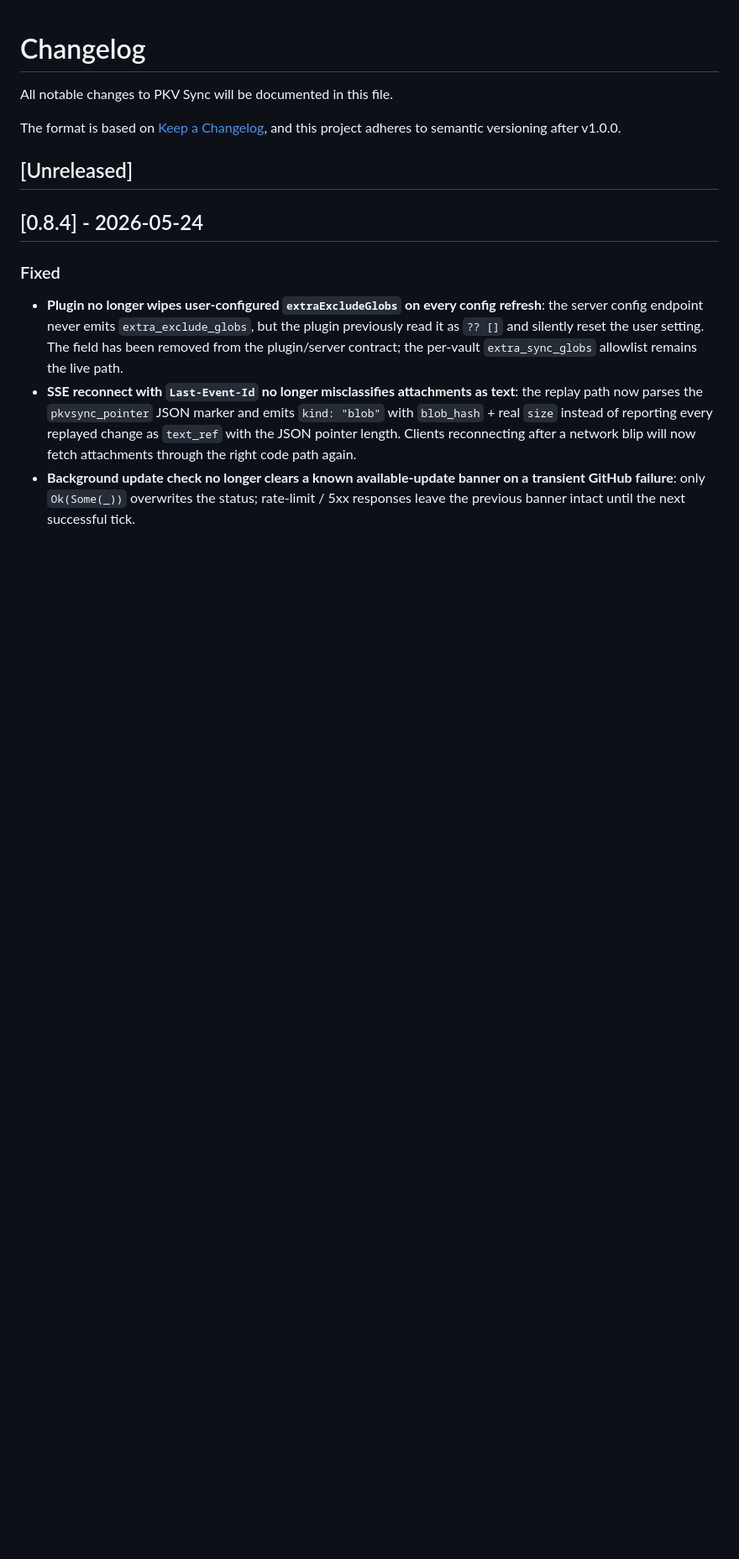
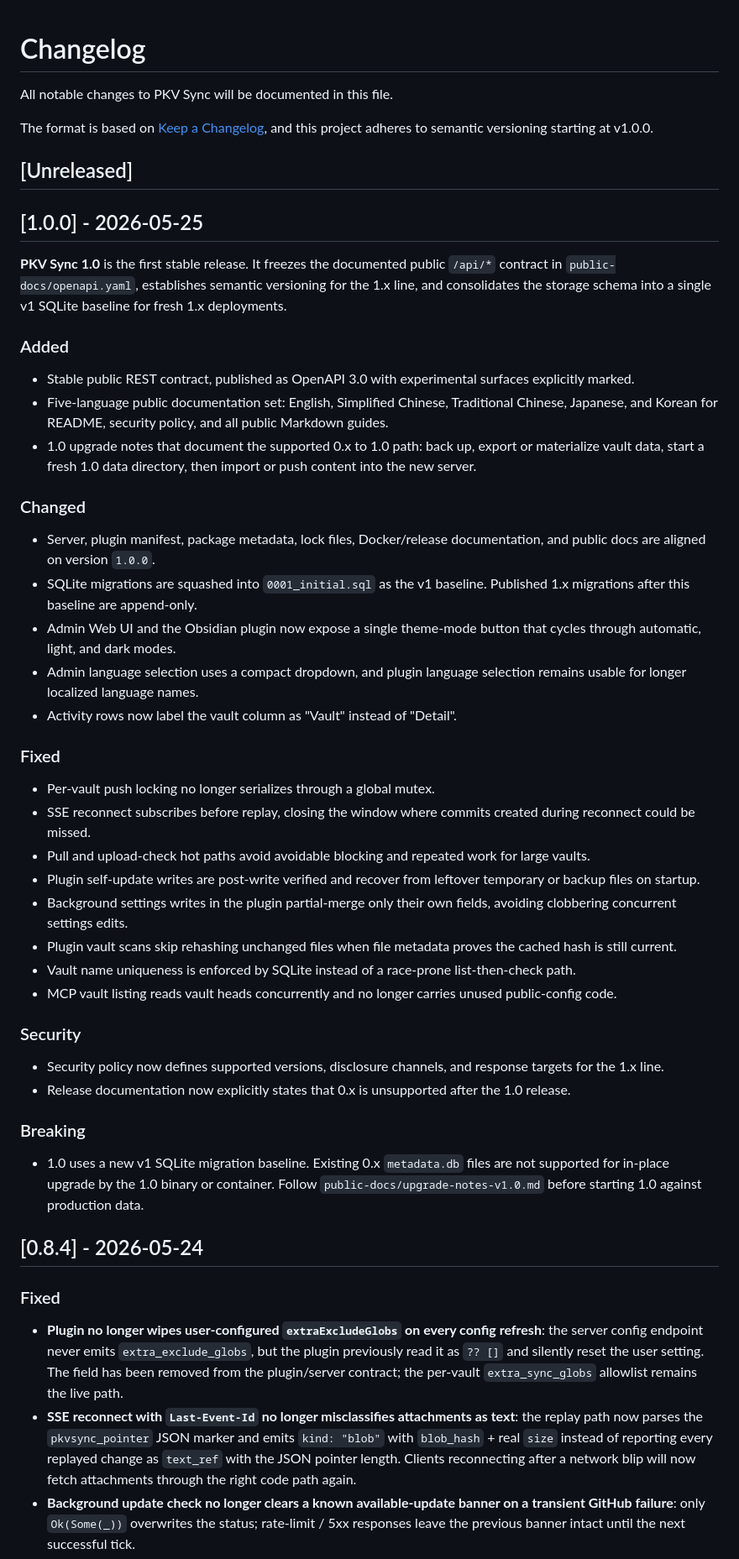
Before and after one commit to CyberKurry/pkv-sync, a Markdown page: CHANGELOG.md, the part around the change. Shown at 84% size. GitHub-like rendering; blank space fills up the shorter version.

Commit message:
docs: add v1.0.0 release notes

```diff
--- a/CHANGELOG.md
+++ b/CHANGELOG.md
@@ -3,9 +3,71 @@
 All notable changes to PKV Sync will be documented in this file.
 
 The format is based on [Keep a Changelog](https://keepachangelog.com/en/1.1.0/),
-and this project adheres to semantic versioning after v1.0.0.
+and this project adheres to semantic versioning starting at v1.0.0.
 
 ## [Unreleased]
+
+## [1.0.0] - 2026-05-25
+
+**PKV Sync 1.0** is the first stable release. It freezes the documented
+public `/api/*` contract in `public-docs/openapi.yaml`, establishes semantic
+versioning for the 1.x line, and consolidates the storage schema into a single
+v1 SQLite baseline for fresh 1.x deployments.
+
+### Added
+
+- Stable public REST contract, published as OpenAPI 3.0 with experimental
+  surfaces explicitly marked.
+- Five-language public documentation set: English, Simplified Chinese,
+  Traditional Chinese, Japanese, and Korean for README, security policy, and
+  all public Markdown guides.
+- 1.0 upgrade notes that document the supported 0.x to 1.0 path: back up,
+  export or materialize vault data, start a fresh 1.0 data directory, then
+  import or push content into the new server.
+
+### Changed
+
+- Server, plugin manifest, package metadata, lock files, Docker/release
+  documentation, and public docs are aligned on version `1.0.0`.
+- SQLite migrations are squashed into `0001_initial.sql` as the v1 baseline.
+  Published 1.x migrations after this baseline are append-only.
+- Admin Web UI and the Obsidian plugin now expose a single theme-mode button
+  that cycles through automatic, light, and dark modes.
+- Admin language selection uses a compact dropdown, and plugin language
+  selection remains usable for longer localized language names.
+- Activity rows now label the vault column as "Vault" instead of "Detail".
+
+### Fixed
+
+- Per-vault push locking no longer serializes through a global mutex.
+- SSE reconnect subscribes before replay, closing the window where commits
+  created during reconnect could be missed.
+- Pull and upload-check hot paths avoid avoidable blocking and repeated work
+  for large vaults.
+- Plugin self-update writes are post-write verified and recover from leftover
+  temporary or backup files on startup.
+- Background settings writes in the plugin partial-merge only their own fields,
+  avoiding clobbering concurrent settings edits.
+- Plugin vault scans skip rehashing unchanged files when file metadata proves
+  the cached hash is still current.
+- Vault name uniqueness is enforced by SQLite instead of a race-prone
+  list-then-check path.
+- MCP vault listing reads vault heads concurrently and no longer carries
+  unused public-config code.
+
+### Security
+
+- Security policy now defines supported versions, disclosure channels, and
+  response targets for the 1.x line.
+- Release documentation now explicitly states that 0.x is unsupported after
+  the 1.0 release.
+
+### Breaking
+
+- 1.0 uses a new v1 SQLite migration baseline. Existing 0.x `metadata.db`
+  files are not supported for in-place upgrade by the 1.0 binary or container.
+  Follow `public-docs/upgrade-notes-v1.0.md` before starting 1.0 against
+  production data.
 
 ## [0.8.4] - 2026-05-24
 
```
